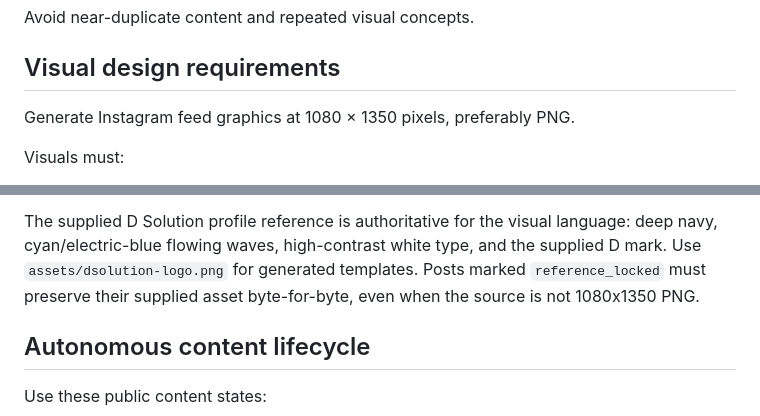
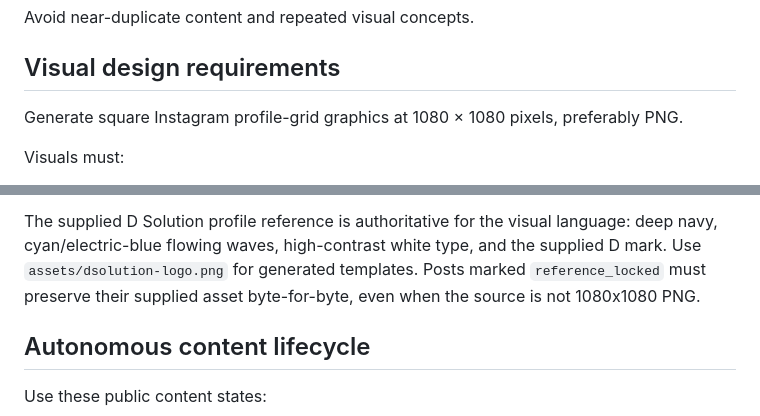
Before and after one commit to DaniMahfoud/dsolution-content-public, a Markdown page: AGENTS.md, 2 parts joined by grey strips. GitHub-like rendering.

Commit message:
Document square profile-grid template

```diff
--- a/AGENTS.md
+++ b/AGENTS.md
@@ -65,7 +65,8 @@ Avoid near-duplicate content and repeated visual concepts.
 
 ## Visual design requirements
 
-Generate Instagram feed graphics at 1080 × 1350 pixels, preferably PNG.
+Generate square Instagram profile-grid graphics at 1080 × 1080 pixels,
+preferably PNG.
 
 Visuals must:
 
@@ -85,7 +86,7 @@ The supplied D Solution profile reference is authoritative for the visual
 language: deep navy, cyan/electric-blue flowing waves, high-contrast white
 type, and the supplied D mark. Use `assets/dsolution-logo.png` for generated
 templates. Posts marked `reference_locked` must preserve their supplied asset
-byte-for-byte, even when the source is not 1080x1350 PNG.
+byte-for-byte, even when the source is not 1080x1080 PNG.
 
 ## Autonomous content lifecycle
 
```
